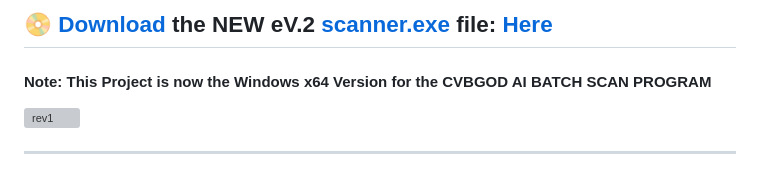
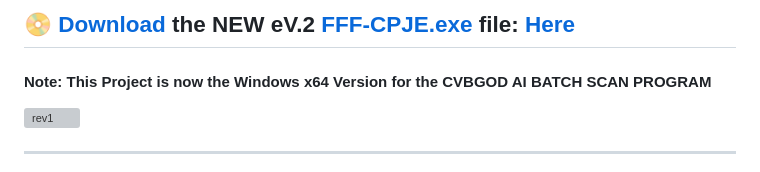
Before and after one commit to mercwar/CYBORG-PROJECT-EXPLORER, a Markdown page: Readme.md, the part around the change. Rendered like a GitHub page; grey boxes are pictures that could not be loaded.

Commit message:
Update scanner.exe reference to FFF-CPJE.exe

```diff
--- a/Readme.md
+++ b/Readme.md
@@ -1,4 +1,4 @@
-## 📀 [Download](https://github.com/mercwar/CYBORG-PROJECT-EXPLORER/tree/main/Cyborg-Projects-2.00) the NEW eV.2 [scanner.exe](https://github.com/mercwar/CYBORG-PROJECT-EXPLORER/tree/main/Cyborg-Projects-2.00) file: [Here](https://github.com/mercwar/CYBORG-PROJECT-EXPLORER/tree/main/Cyborg-Projects-2.00)
+## 📀 [Download](https://github.com/mercwar/CYBORG-PROJECT-EXPLORER/tree/main/Cyborg-Projects-2.00) the NEW eV.2 [FFF-CPJE.exe](https://github.com/mercwar/CYBORG-PROJECT-EXPLORER/tree/main/Cyborg-Projects-2.00) file: [Here](https://github.com/mercwar/CYBORG-PROJECT-EXPLORER/tree/main/Cyborg-Projects-2.00)
 #### Note: This Project is now the Windows x64 Version for the CVBGOD AI BATCH SCAN PROGRAM
 
 ![rev1](https://github.com/mercwar/Robo-Knight-Gallery/blob/main/Version%205/Gemini_Generated_Image_d063tdd063tdd063.png)
```
